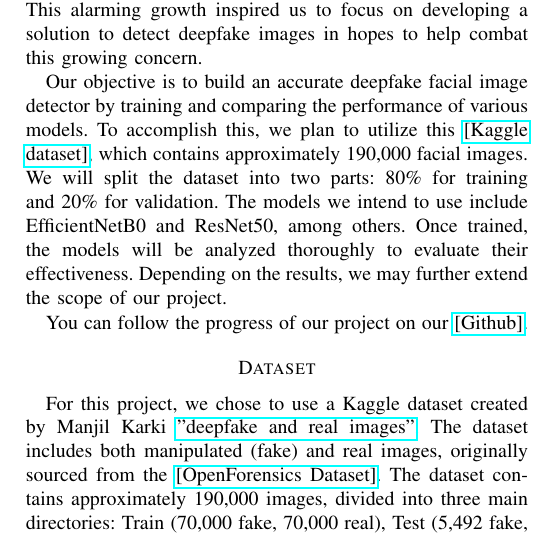
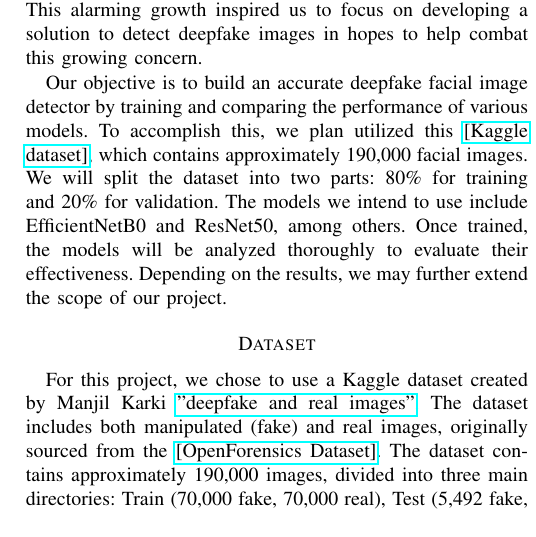
Before and after one commit to konradwojda/HYU-AI-G08, a LaTeX paper (docs/tex/main.tex): part of one column of page 1 of 7, cut so that both start at the same text. Compiled offline with pdfLaTeX.

Commit message:
final blog edit

```diff
--- a/docs/tex/main.tex
+++ b/docs/tex/main.tex
@@ -41,9 +41,7 @@
 \section*{Introduction}
 In recent years, with the rapid advancement of AI and the ease of generating fake images, “deepfakes” have emerged as a significant threat. These digitally altered images, videos, and audios impact not only celebrities but also everyday individuals. This issue has gained particular attention in Korea, where deepfake crimes have reached unprecedented levels. The number of underage victims has increased 4.5 times, from 64 in 2022 to 288 over the past two years, while the total number of victims grew 3.7 times, rising from 212 to 781 during that same period according to \href{https://en.yna.co.kr/view/AEN20240828003100315}{[Yonhap News Agency]}. This alarming growth inspired us to focus on developing a solution to detect deepfake images in hopes to help combat this growing concern.
 
-Our objective is to build an accurate deepfake facial image detector by training and comparing the performance of various models. To accomplish this, we plan to utilize this \href{https://www.kaggle.com/datasets/manjilkarki/deepfake-and-real-images}{[Kaggle dataset]}, which contains approximately 190,000 facial images. We will split the dataset into two parts: 80\% for training and 20\% for validation. The models we intend to use include EfficientNetB0 and ResNet50, among others. Once trained, the models will be analyzed thoroughly to evaluate their effectiveness. Depending on the results, we may further extend the scope of our project.
-
-You can follow the progress of our project on our \href{https://github.com/konradwojda/HYU-AI-G08}{[Github]}.
+Our objective is to build an accurate deepfake facial image detector by training and comparing the performance of various models. To accomplish this, we plan utilized this \href{https://www.kaggle.com/datasets/manjilkarki/deepfake-and-real-images}{[Kaggle dataset]}, which contains approximately 190,000 facial images. We will split the dataset into two parts: 80\% for training and 20\% for validation. The models we intend to use include EfficientNetB0 and ResNet50, among others. Once trained, the models will be analyzed thoroughly to evaluate their effectiveness. Depending on the results, we may further extend the scope of our project.
 
 \section*{Dataset}
 For this project, we chose to use a Kaggle dataset created by Manjil Karki \href{https://www.kaggle.com/datasets/manjilkarki/deepfake-and-real-images}{"deepfake and real images"}. The dataset includes both manipulated (fake) and real images, originally sourced from the \href{https://sites.google.com/view/ltnghia/research/openforensics}{[OpenForensics Dataset]}. The dataset contains approximately 190,000 images, divided into three main directories: Train (70,000 fake, 70,000 real), Test (5,492 fake, 5,413 real), and Validation (19,600 fake, 19,800 real).
```
Also changed, not shown: docs/final_blog.pdf.
